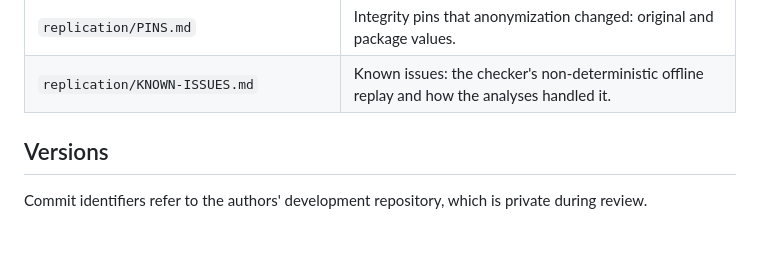
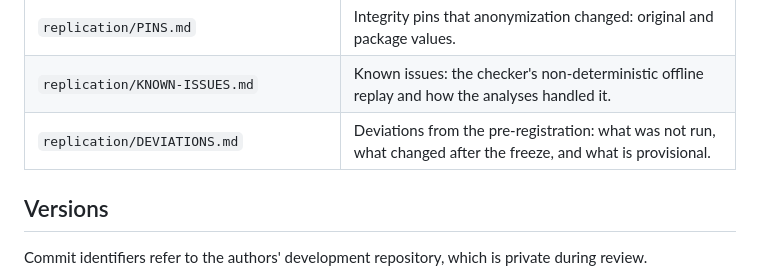
Before and after one commit to groundnuty/www-2027-replication-package, a Markdown page: README.md, the part around the change. Rendered like a GitHub page; blank space fills up the shorter version.

Commit message:
Add the deviations from the pre-registration and point the known issues to the analysis patch
Co-Authored-By: Claude Opus 5.5 <noreply@anthropic.com>

```diff
--- a/README.md
+++ b/README.md
@@ -29,6 +29,7 @@ The files keep the relative paths of the development repository, because the cod
 | `replication/reproduce.sh` | How the analysis is run once the data of step 2 is in place. |
 | `replication/PINS.md` | Integrity pins that anonymization changed: original and package values. |
 | `replication/KNOWN-ISSUES.md` | Known issues: the checker's non-deterministic offline replay and how the analyses handled it. |
+| `replication/DEVIATIONS.md` | Deviations from the pre-registration: what was not run, what changed after the freeze, and what is provisional. |
 
 ## Versions
 
```
Also changed, not shown: replication/DEVIATIONS.md (added, +213 -0 lines), replication/KNOWN-ISSUES.md (+2 -1 lines).
